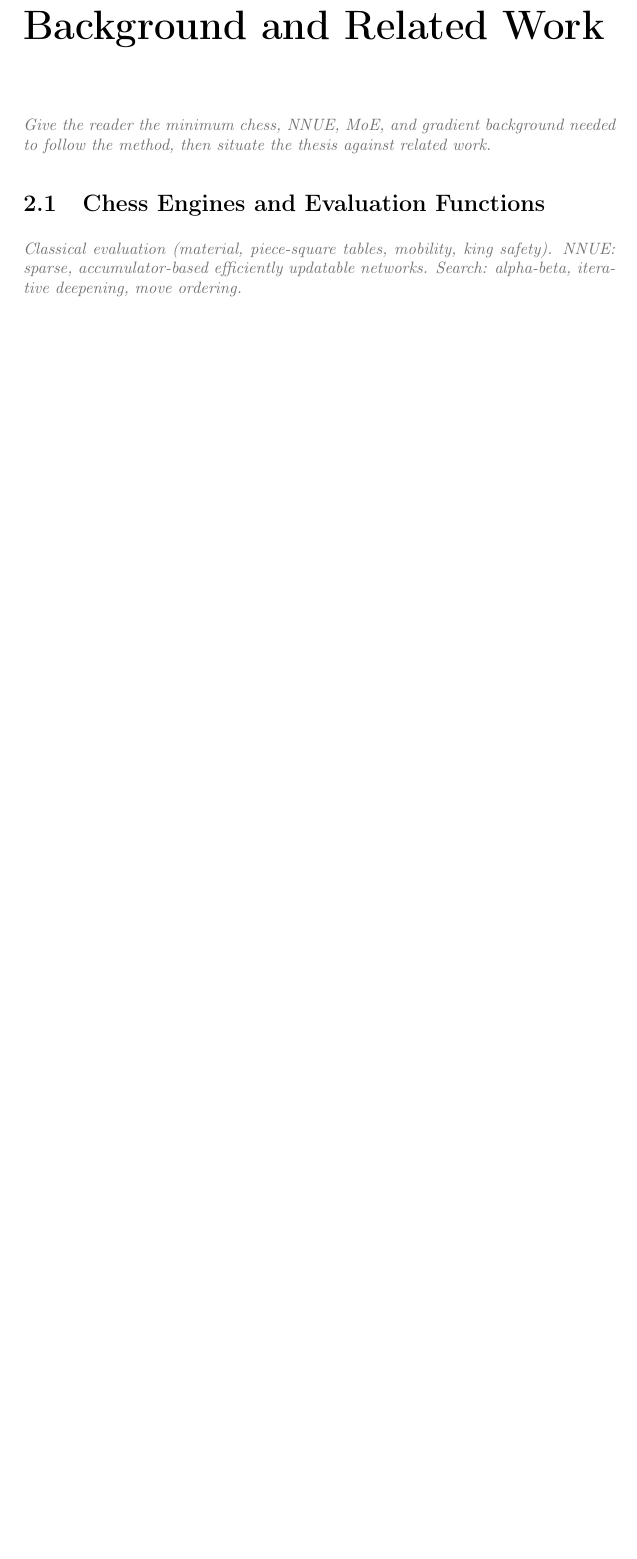
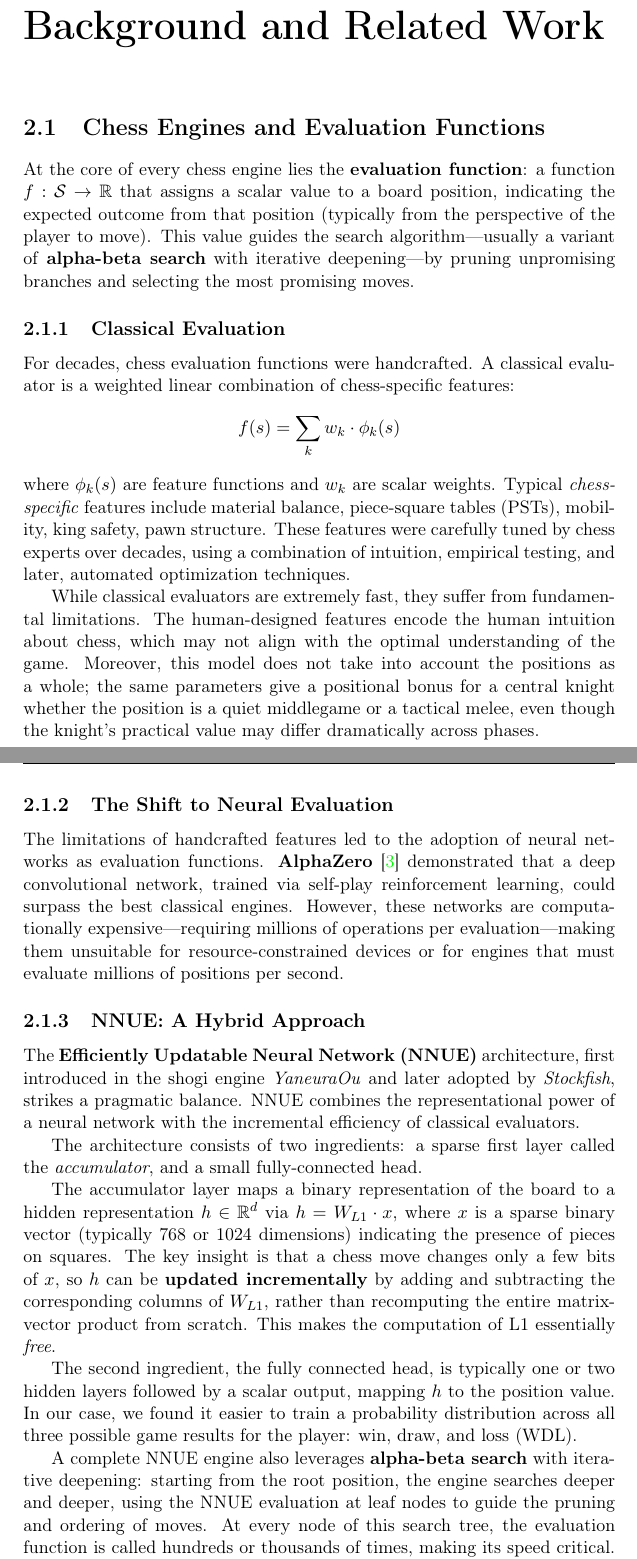
Before and after one commit to Omega97/masters-thesis-unsupervised-bucketing, a LaTeX thesis (THESIS/thesis_template-master/main.tex, which reads THESIS/thesis_template-master/chapters/background.tex): part of page 9 of 21 before the commit and two parts of pages 9 and 10 of 22 after it, the two joined at a grey line, cut so that both start at the same text, the shorter picture padded with empty space. Compiled offline with pdfLaTeX.

Commit message:
Update background.tex

```diff
--- a/THESIS/thesis_template-master/chapters/background.tex
+++ b/THESIS/thesis_template-master/chapters/background.tex
@@ -1,7 +1,32 @@
 \chapter{Background and Related Work}\label{ch:background}
-
-\draftnote{Give the reader the minimum chess, NNUE, MoE, and gradient background needed to follow the method, then situate the thesis against related work.}
 
 \section{Chess Engines and Evaluation Functions}\label{sec:engines}
 
-\draftnote{Classical evaluation (material, piece-square tables, mobility, king safety). NNUE: sparse, accumulator-based efficiently updatable networks. Search: alpha-beta, iterative deepening, move ordering.}
+At the core of every chess engine lies the \textbf{evaluation function}: a function \(f: \mathcal{S} \rightarrow \mathbb{R}\) that assigns a scalar value to a board position, indicating the expected outcome from that position (typically from the perspective of the player to move). This value guides the search algorithm---usually a variant of \textbf{alpha-beta search} with iterative deepening---by pruning unpromising branches and selecting the most promising moves.
+
+\subsection{Classical Evaluation}\label{sec:classical-eval}
+
+For decades, chess evaluation functions were handcrafted. A classical evaluator is a weighted linear combination of chess-specific features:
+\[
+f(s) = \sum_{k} w_k \cdot \phi_k(s)
+\]
+where \(\phi_k(s)\) are feature functions and \(w_k\) are scalar weights. Typical \emph{chess-specific} features include material balance, piece-square tables (PSTs), mobility, king safety, pawn structure. These features were carefully tuned by chess experts over decades, using a combination of intuition, empirical testing, and later, automated optimization techniques.
+% TODO: mention PeSTo?
+
+While classical evaluators are extremely fast, they suffer from fundamental limitations. The human-designed features encode the human intuition about chess, which may not align with the optimal understanding of the game. Moreover, this model does not take into account the positions as a whole; the same parameters give a positional bonus for a central knight whether the position is a quiet middlegame or a tactical melee, even though the knight's practical value may differ dramatically across phases.
+
+\subsection{The Shift to Neural Evaluation}\label{sec:neural-eval}
+
+The limitations of handcrafted features led to the adoption of neural networks as evaluation functions. \textbf{AlphaZero}~\cite{silver2018alphazero} demonstrated that a deep convolutional network, trained via self-play reinforcement learning, could surpass the best classical engines. However, these networks are computationally expensive---requiring millions of operations per evaluation---making them unsuitable for resource-constrained devices or for engines that must evaluate millions of positions per second.
+
+\subsection{NNUE: A Hybrid Approach}\label{sec:nnue}
+
+The \textbf{Efficiently Updatable Neural Network (NNUE)} architecture, first introduced in the shogi engine \emph{YaneuraOu} and later adopted by \emph{Stockfish}, strikes a pragmatic balance. NNUE combines the representational power of a neural network with the incremental efficiency of classical evaluators.
+
+The architecture consists of two ingredients: a sparse first layer called the \emph{accumulator}, and a small fully-connected head.
+
+The accumulator layer maps a binary representation of the board to a hidden representation \(h \in \mathbb{R}^{d}\) via \(h = W_{L1} \cdot x\), where \(x\) is a sparse binary vector (typically 768 or 1024 dimensions) indicating the presence of pieces on squares. The key insight is that a chess move changes only a few bits of \(x\), so \(h\) can be \textbf{updated incrementally} by adding and subtracting the corresponding columns of \(W_{L1}\), rather than recomputing the entire matrix-vector product from scratch. This makes the computation of L1 essentially \emph{free}.
+
+The second ingredient, the fully connected head, is typically one or two hidden layers followed by a scalar output, mapping \(h\) to the position value. In our case, we found it easier to train a probability distribution across all three possible game results for the player: win, draw, and loss (WDL).
+
+A complete NNUE engine also leverages \textbf{alpha-beta search} with iterative deepening: starting from the root position, the engine searches deeper and deeper, using the NNUE evaluation at leaf nodes to guide the pruning and ordering of moves. At every node of this search tree, the evaluation function is called hundreds or thousands of times, making its speed critical.
```
Also changed, not shown: THESIS/thesis_template-master/chapters/background.tex (18 more changed lines).
